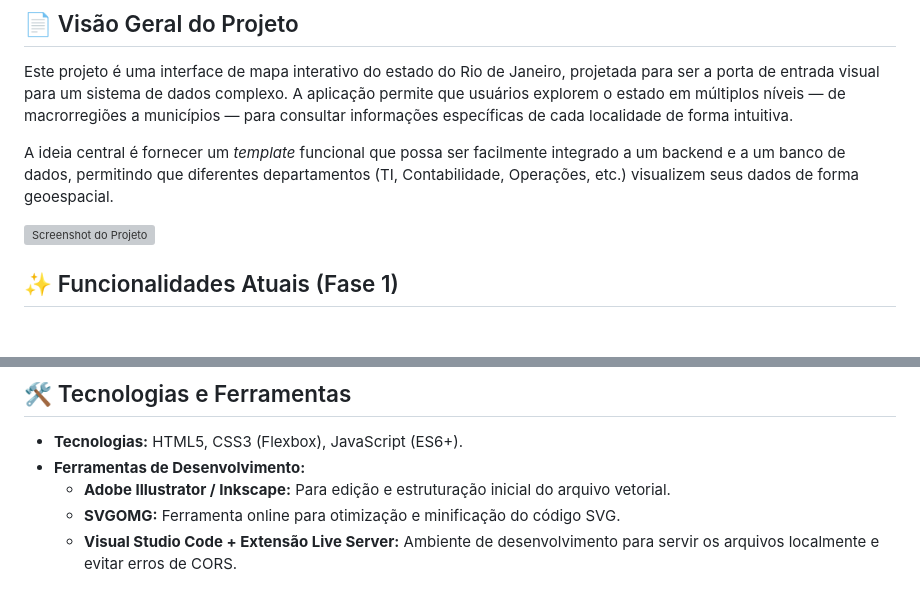
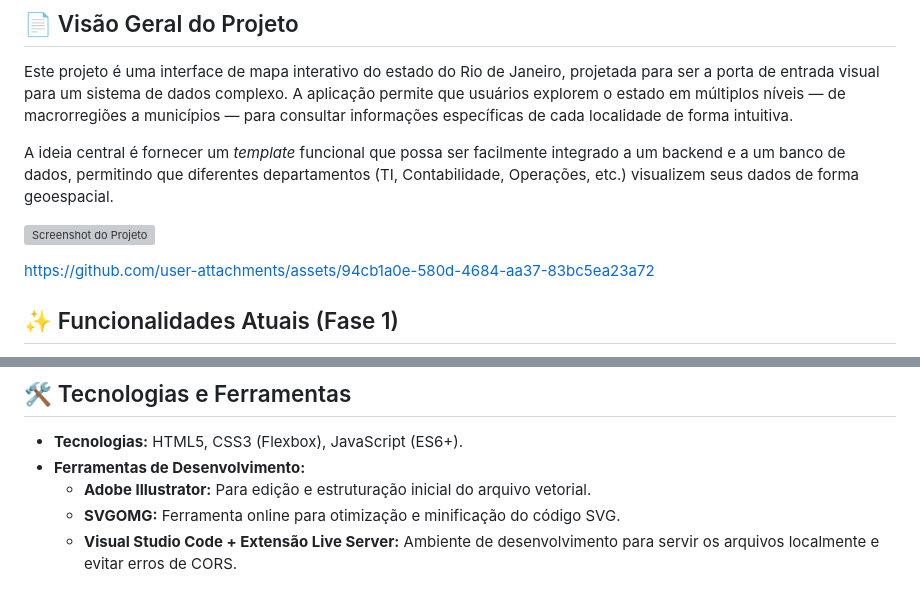
Before and after one commit to amaro-netto/mapa_interativo_RJ, a Markdown page: README.md, 2 parts joined by grey strips. Drawn GitHub-style; blank space fills up the shorter version; grey boxes are pictures that could not be loaded.

```diff
--- a/README.md
+++ b/README.md
@@ -14,6 +14,12 @@ A ideia central é fornecer um *template* funcional que possa ser facilmente int
 
 ![Screenshot do Projeto](https://github.com/user-attachments/assets/fed41392-dbef-46ac-809e-3c21a6b5018f)
 
+
+
+https://github.com/user-attachments/assets/94cb1a0e-580d-4684-aa37-83bc5ea23a72
+
+
+
 ## ✨ Funcionalidades Atuais (Fase 1)
 
 * **Mapa Vetorial (SVG) Otimizado:** Utiliza um mapa SVG detalhado, com caminhos simplificados para garantir performance e carregamento rápido.
@@ -29,7 +35,7 @@ A ideia central é fornecer um *template* funcional que possa ser facilmente int
 
 * **Tecnologias:** HTML5, CSS3 (Flexbox), JavaScript (ES6+).
 * **Ferramentas de Desenvolvimento:**
-    * **Adobe Illustrator / Inkscape:** Para edição e estruturação inicial do arquivo vetorial.
+    * **Adobe Illustrator:** Para edição e estruturação inicial do arquivo vetorial.
     * **SVGOMG:** Ferramenta online para otimização e minificação do código SVG.
     * **Visual Studio Code + Extensão Live Server:** Ambiente de desenvolvimento para servir os arquivos localmente e evitar erros de CORS.
 
```
Also changed, not shown: other parts of README.md (+21 -0 lines).
